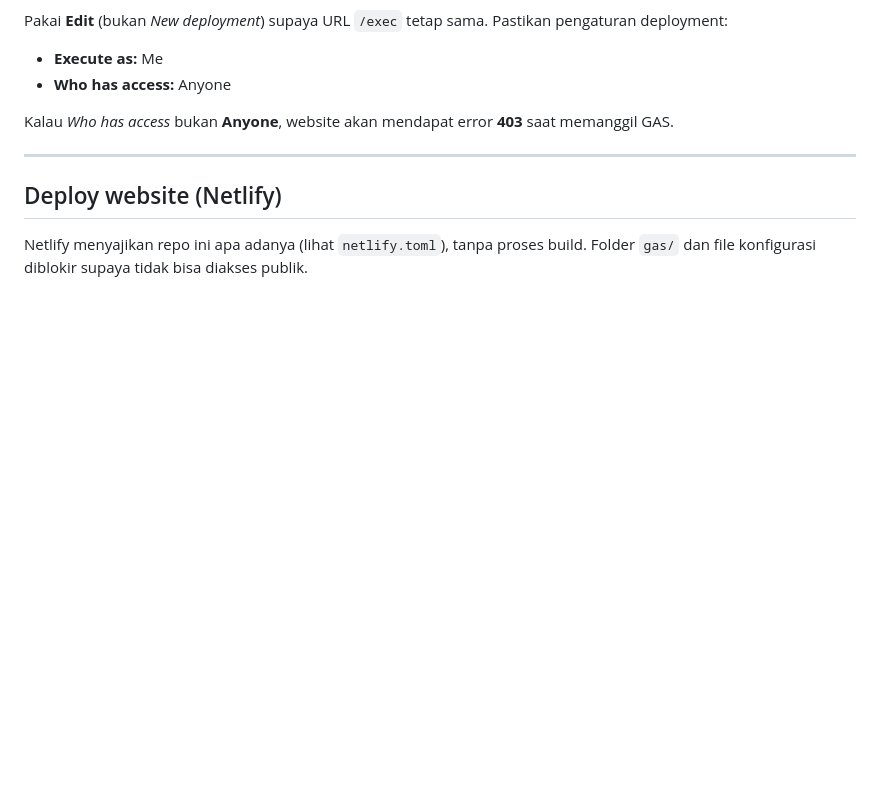
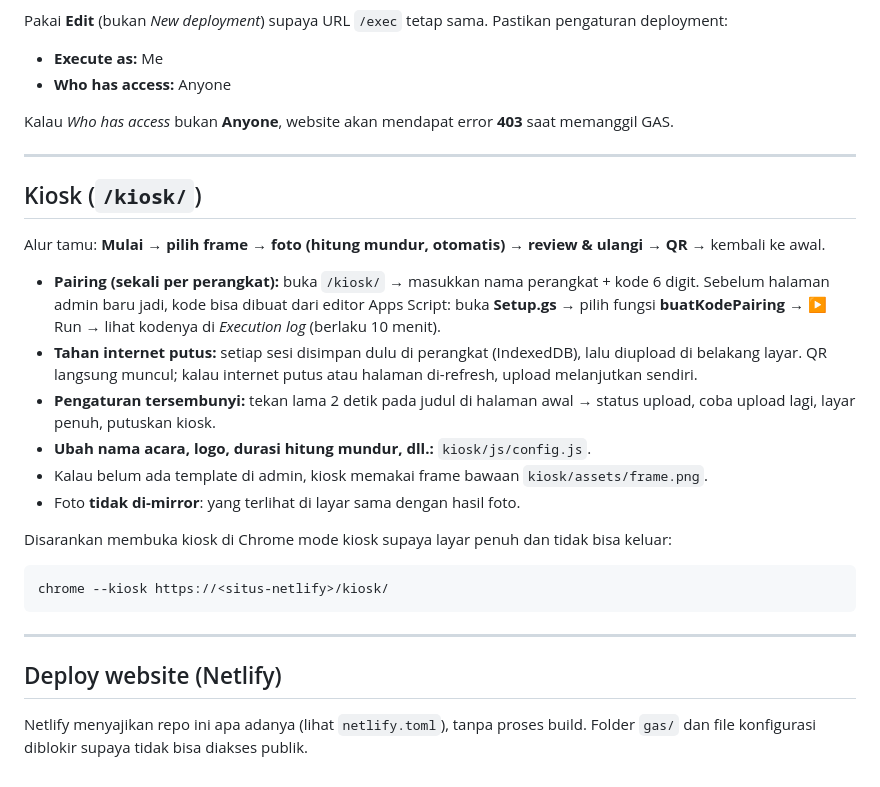
Before and after one commit to djvahd/Photobooth-WebApp, a Markdown page: README.md, the part around the change. GitHub-like rendering; blank space fills up the shorter version.

Commit message:
Document kiosk pairing, offline uploads, and settings in README
Co-Authored-By: Claude Opus 5.5 <noreply@anthropic.com>

````diff
--- a/README.md
+++ b/README.md
@@ -99,6 +99,28 @@ Kalau *Who has access* bukan **Anyone**, website akan mendapat error **403** saa
 
 ---
 
+## Kiosk (`/kiosk/`)
+
+Alur tamu: **Mulai → pilih frame → foto (hitung mundur, otomatis) → review & ulangi → QR** → kembali ke awal.
+
+- **Pairing (sekali per perangkat):** buka `/kiosk/` → masukkan nama perangkat + kode 6 digit.
+  Sebelum halaman admin baru jadi, kode bisa dibuat dari editor Apps Script: buka **Setup.gs** →
+  pilih fungsi **buatKodePairing** → ▶ Run → lihat kodenya di *Execution log* (berlaku 10 menit).
+- **Tahan internet putus:** setiap sesi disimpan dulu di perangkat (IndexedDB), lalu diupload di
+  belakang layar. QR langsung muncul; kalau internet putus atau halaman di-refresh, upload melanjutkan sendiri.
+- **Pengaturan tersembunyi:** tekan lama 2 detik pada judul di halaman awal → status upload,
+  coba upload lagi, layar penuh, putuskan kiosk.
+- **Ubah nama acara, logo, durasi hitung mundur, dll.:** `kiosk/js/config.js`.
+- Kalau belum ada template di admin, kiosk memakai frame bawaan `kiosk/assets/frame.png`.
+- Foto **tidak di-mirror**: yang terlihat di layar sama dengan hasil foto.
+
+Disarankan membuka kiosk di Chrome mode kiosk supaya layar penuh dan tidak bisa keluar:
+```bash
+chrome --kiosk https://<situs-netlify>/kiosk/
+```
+
+---
+
 ## Deploy website (Netlify)
 
 Netlify menyajikan repo ini apa adanya (lihat `netlify.toml`), tanpa proses build.
````
